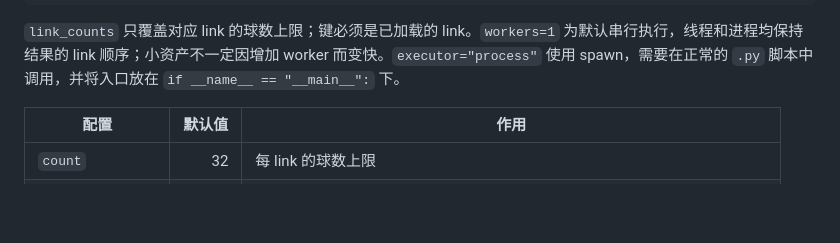
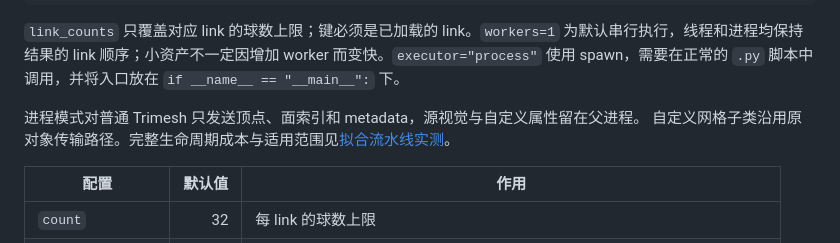
Before and after one commit to chase6305/AssetSpheres, a Markdown page: docs/api.md, the part around the change. Drawn GitHub-style; blank space fills up the shorter version.

````diff
--- a/docs/api.md
+++ b/docs/api.md
@@ -106,6 +106,9 @@ for link_name, spheres in parallel_result.links.items():
 ```
 
 `link_counts` 只覆盖对应 link 的球数上限；键必须是已加载的 link。`workers=1` 为默认串行执行，线程和进程均保持结果的 link 顺序；小资产不一定因增加 worker 而变快。`executor="process"` 使用 spawn，需要在正常的 `.py` 脚本中调用，并将入口放在 `if __name__ == "__main__":` 下。
+
+进程模式对普通 Trimesh 只发送顶点、面索引和 metadata，源视觉与自定义属性留在父进程。
+自定义网格子类沿用原对象传输路径。完整生命周期成本与适用范围见[拟合流水线实测](fitting-pipeline.md)。
 
 | 配置 | 默认值 | 作用 |
 | --- | ---: | --- |
````
Also changed, not shown: README.md (+1 -0 lines), docs/fitting-pipeline.md (added, +106 -0 lines), docs/validation.md (+7 -7 lines), docs/fitting-pipeline.png (added), 3 other files.
